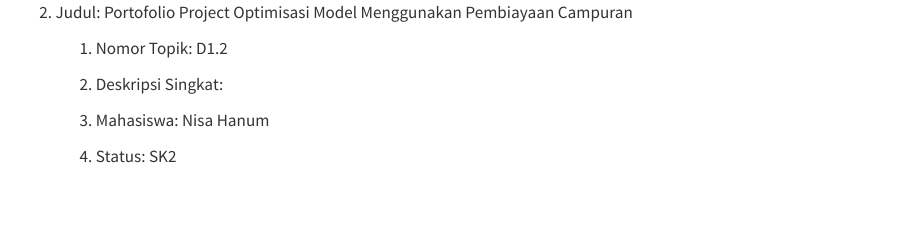
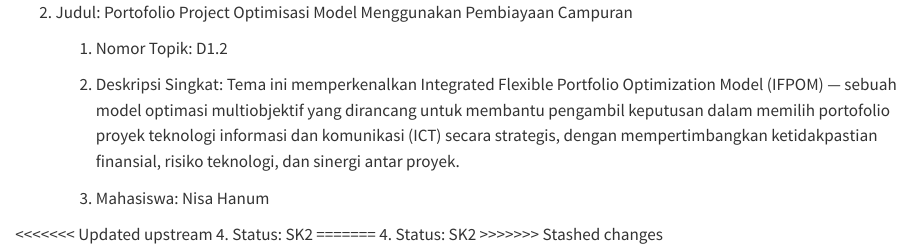
Before and after one commit to azral1962/TISE, a Quarto document (Tema_1/topik-s3-1.2.qmd): the page in a window 1100 px wide, from its top. Rendered offline with R 4.5, knitr and Pandoc in place of Quarto, with nearby package versions.

Commit message:
s3-1.1 deskripsi
s3-1.1 deskripsi

```diff
--- a/Tema_1/topik-s3-1.2.qmd
+++ b/Tema_1/topik-s3-1.2.qmd
@@ -3,8 +3,12 @@
 
     1.  Nomor Topik: D1.2
 
-    2.  Deskripsi Singkat:
+    2.  Deskripsi Singkat: Tema ini memperkenalkan Integrated Flexible Portfolio Optimization Model (IFPOM) — sebuah model optimasi multiobjektif yang dirancang untuk membantu pengambil keputusan dalam memilih portofolio proyek teknologi informasi dan komunikasi (ICT) secara strategis, dengan mempertimbangkan ketidakpastian finansial, risiko teknologi, dan sinergi antar proyek.
 
     3.  Mahasiswa: Nisa Hanum
 
+<<<<<<< Updated upstream
     4.  Status: SK2
+=======
+    4.  Status: SK2
+>>>>>>> Stashed changes
```
Also changed, not shown: 1 other file.
